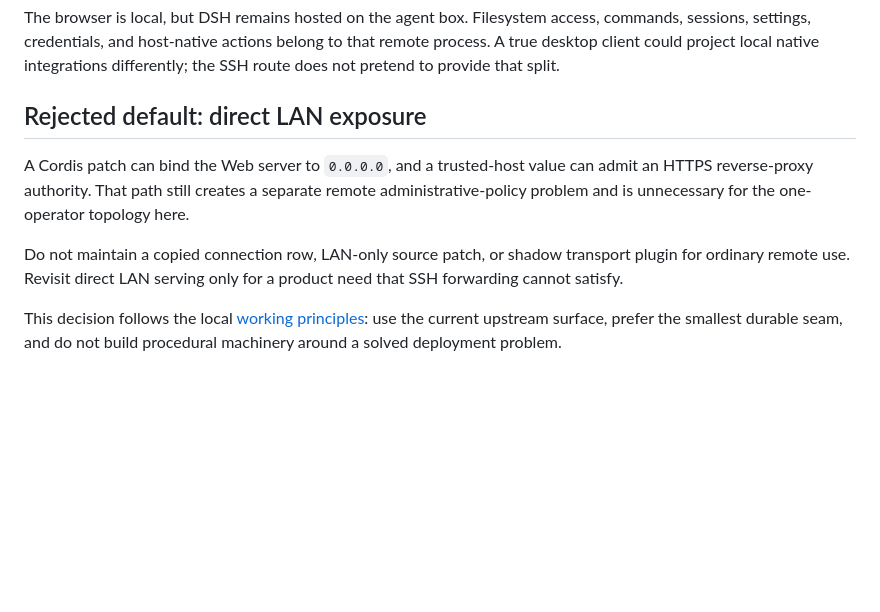
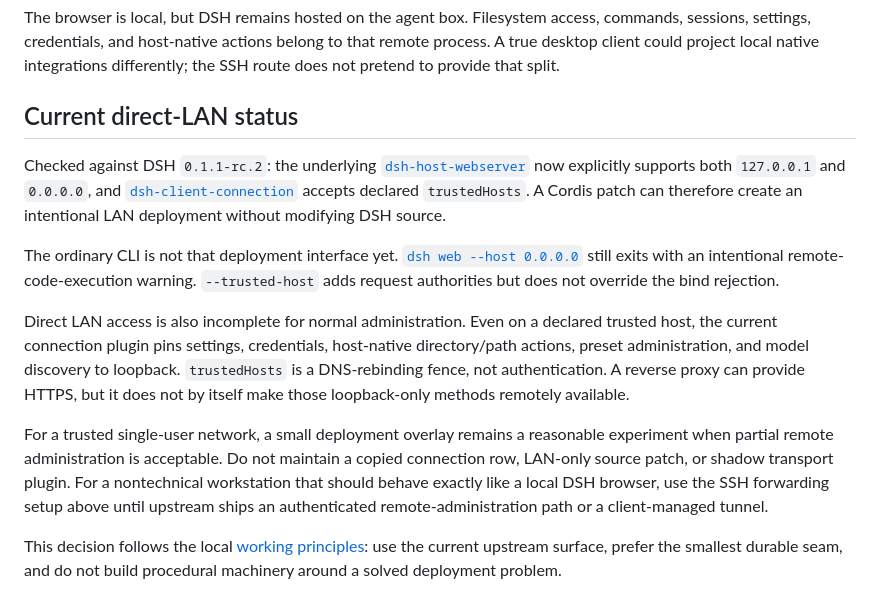
Before and after one commit to FuzzySlipper/dsh-crew, a Markdown page: docs/trusted-lan-web.md, the part around one of its changes. Drawn GitHub-style; blank space fills up the shorter version.

```diff
--- a/docs/trusted-lan-web.md
+++ b/docs/trusted-lan-web.md
@@ -43,10 +84,14 @@ After updating the moving DSH checkout, run its documented install and build ste
 
 The browser is local, but DSH remains hosted on the agent box. Filesystem access, commands, sessions, settings, credentials, and host-native actions belong to that remote process. A true desktop client could project local native integrations differently; the SSH route does not pretend to provide that split.
 
-## Rejected default: direct LAN exposure
+## Current direct-LAN status
 
-A Cordis patch can bind the Web server to `0.0.0.0`, and a trusted-host value can admit an HTTPS reverse-proxy authority. That path still creates a separate remote administrative-policy problem and is unnecessary for the one-operator topology here.
+Checked against DSH `0.1.1-rc.2`: the underlying [`dsh-host-webserver`](https://github.com/deepseek-ai/deepseek-harness/blob/master/packages/host/webserver/src/index.ts) now explicitly supports both `127.0.0.1` and `0.0.0.0`, and [`dsh-client-connection`](https://github.com/deepseek-ai/deepseek-harness/blob/master/packages/client/connection/src/index.ts) accepts declared `trustedHosts`. A Cordis patch can therefore create an intentional LAN deployment without modifying DSH source.
 
-Do not maintain a copied connection row, LAN-only source patch, or shadow transport plugin for ordinary remote use. Revisit direct LAN serving only for a product need that SSH forwarding cannot satisfy.
+The ordinary CLI is not that deployment interface yet. [`dsh web --host 0.0.0.0`](https://github.com/deepseek-ai/deepseek-harness/blob/master/packages/bundle/web-app/src/startup.ts) still exits with an intentional remote-code-execution warning. `--trusted-host` adds request authorities but does not override the bind rejection.
+
+Direct LAN access is also incomplete for normal administration. Even on a declared trusted host, the current connection plugin pins settings, credentials, host-native directory/path actions, preset administration, and model discovery to loopback. `trustedHosts` is a DNS-rebinding fence, not authentication. A reverse proxy can provide HTTPS, but it does not by itself make those loopback-only methods remotely available.
+
+For a trusted single-user network, a small deployment overlay remains a reasonable experiment when partial remote administration is acceptable. Do not maintain a copied connection row, LAN-only source patch, or shadow transport plugin. For a nontechnical workstation that should behave exactly like a local DSH browser, use the SSH forwarding setup above until upstream ships an authenticated remote-administration path or a client-managed tunnel.
 
 This decision follows the local [working principles](working-principles.md): use the current upstream surface, prefer the smallest durable seam, and do not build procedural machinery around a solved deployment problem.
```
Also changed, not shown: other parts of docs/trusted-lan-web.md (+41 -0 lines).
